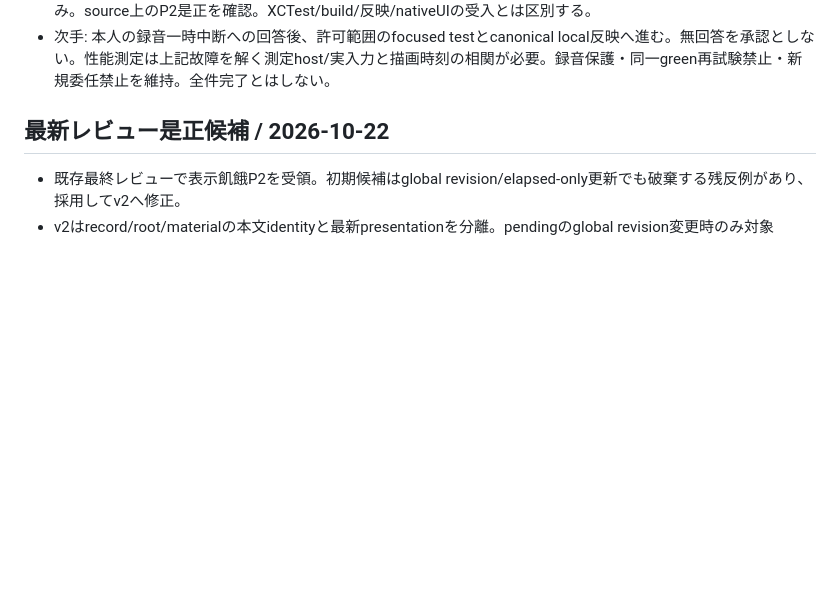
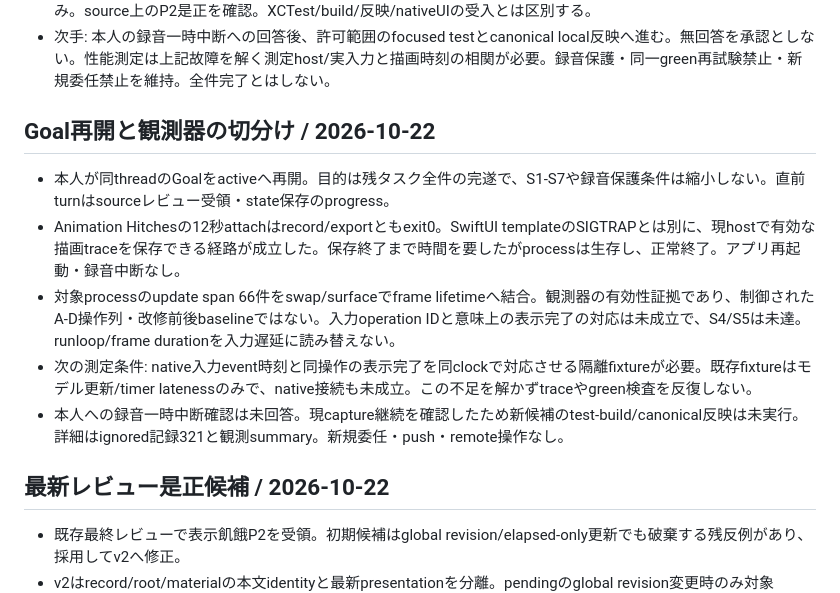
Before and after one commit to usedhonda/clawgate, a Markdown page: .loop/ui-responsiveness-state.md, the part around the change. Drawn GitHub-style; blank space fills up the shorter version.

Commit message:
docs: record native rendering observer capability

```diff
--- a/.loop/ui-responsiveness-state.md
+++ b/.loop/ui-responsiveness-state.md
@@ -15,6 +15,14 @@
 - S4/S5: 未達。Dの隔離stream実入力/scrollと描画完了を同一clockで結びつける観測方法、同条件baseline、p95/maxが必要。画像やtimer値で置換しない。
 - S6: 対象ソース保存と既存反映確認済み。性能受入とは別。S7: 計画相談とv2ソース再レビューの返信を受領済み。source上のP2是正を確認。XCTest/build/反映/nativeUIの受入とは区別する。
 - 次手: 本人の録音一時中断への回答後、許可範囲のfocused testとcanonical local反映へ進む。無回答を承認としない。性能測定は上記故障を解く測定host/実入力と描画時刻の相関が必要。録音保護・同一green再試験禁止・新規委任禁止を維持。全件完了とはしない。
+
+## Goal再開と観測器の切分け / 2026-10-22
+
+- 本人が同threadのGoalをactiveへ再開。目的は残タスク全件の完遂で、S1-S7や録音保護条件は縮小しない。直前turnはsourceレビュー受領・state保存のprogress。
+- Animation Hitchesの12秒attachはrecord/exportともexit0。SwiftUI templateのSIGTRAPとは別に、現hostで有効な描画traceを保存できる経路が成立した。保存終了まで時間を要したがprocessは生存し、正常終了。アプリ再起動・録音中断なし。
+- 対象processのupdate span 66件をswap/surfaceでframe lifetimeへ結合。観測器の有効性証拠であり、制御されたA-D操作列・改修前後baselineではない。入力operation IDと意味上の表示完了の対応は未成立で、S4/S5は未達。runloop/frame durationを入力遅延に読み替えない。
+- 次の測定条件: native入力event時刻と同操作の表示完了を同clockで対応させる隔離fixtureが必要。既存fixtureはモデル更新/timer latenessのみで、native接続も未成立。この不足を解かずtraceやgreen検査を反復しない。
+- 本人への録音一時中断確認は未回答。現capture継続を確認したため新候補のtest-build/canonical反映は未実行。詳細はignored記録321と観測summary。新規委任・push・remote操作なし。
 
 ## 最新レビュー是正候補 / 2026-10-22
 
```
Also changed, not shown: .loop/ui-responsiveness.md (+2 -2 lines).
